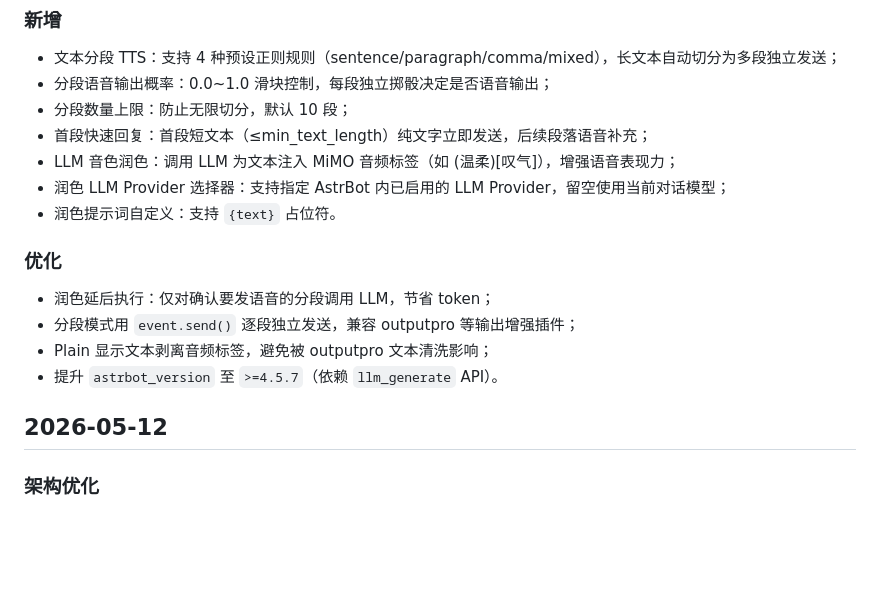
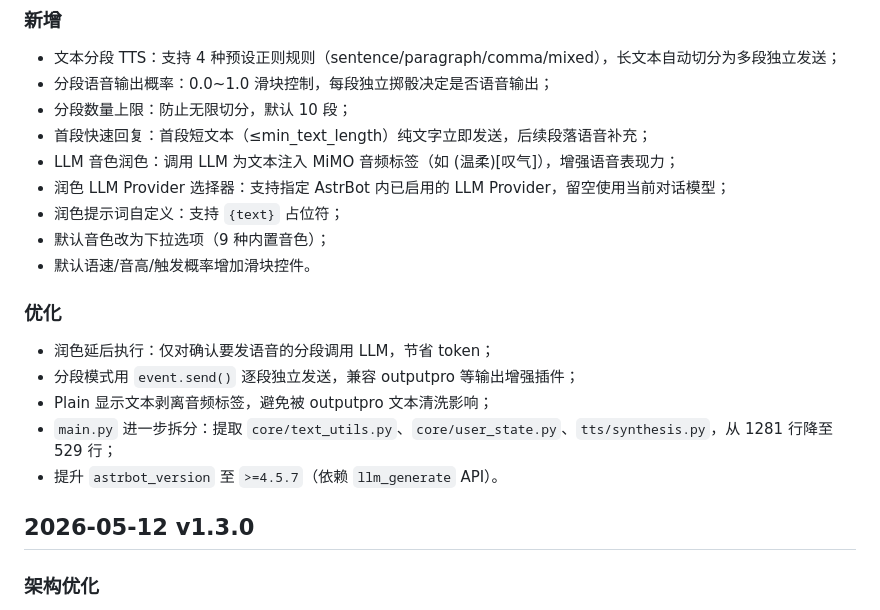
Before and after one commit to SteveBaka/astrbot_plugin_mimo_tts, a Markdown page: CHANGELOG.md, the part around the change. Rendered like a GitHub page; blank space fills up the shorter version.

Commit message:
docs: CHANGELOG 同步更新 v1.4.0 条目 + 补全 v1.3.0 版本号
- v1.4.0 补充：slider 控件、默认音色下拉选项、模块拆分
- v1.3.0 补全版本号

```diff
--- a/CHANGELOG.md
+++ b/CHANGELOG.md
@@ -10,16 +10,19 @@
 - 首段快速回复：首段短文本（≤min_text_length）纯文字立即发送，后续段落语音补充；
 - LLM 音色润色：调用 LLM 为文本注入 MiMO 音频标签（如 (温柔)[叹气]），增强语音表现力；
 - 润色 LLM Provider 选择器：支持指定 AstrBot 内已启用的 LLM Provider，留空使用当前对话模型；
-- 润色提示词自定义：支持 `{text}` 占位符。
+- 润色提示词自定义：支持 `{text}` 占位符；
+- 默认音色改为下拉选项（9 种内置音色）；
+- 默认语速/音高/触发概率增加滑块控件。
 
 ### 优化
 
 - 润色延后执行：仅对确认要发语音的分段调用 LLM，节省 token；
 - 分段模式用 `event.send()` 逐段独立发送，兼容 outputpro 等输出增强插件；
 - Plain 显示文本剥离音频标签，避免被 outputpro 文本清洗影响；
+- `main.py` 进一步拆分：提取 `core/text_utils.py`、`core/user_state.py`、`tts/synthesis.py`，从 1281 行降至 529 行；
 - 提升 `astrbot_version` 至 `>=4.5.7`（依赖 `llm_generate` API）。
 
-## 2026-05-12
+## 2026-05-12 v1.3.0
 
 ### 架构优化
 
```
